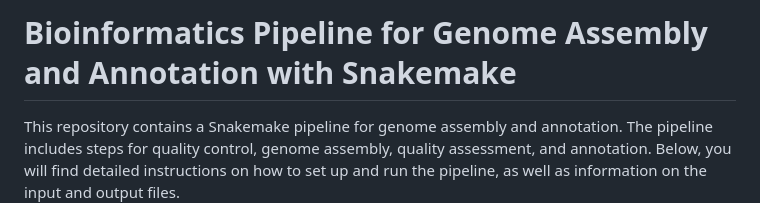
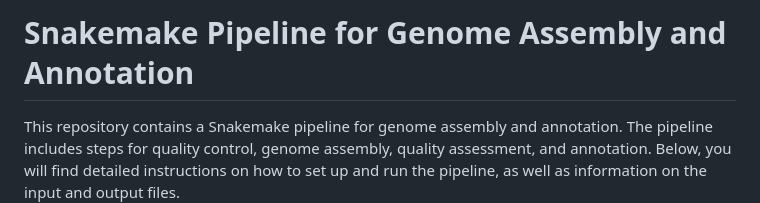
Before and after one commit to YuliaOv22/DD_2024_private, a Markdown page: hw3/README.md, the part around the change. Rendered like a GitHub page.

```diff
--- a/hw3/README.md
+++ b/hw3/README.md
@@ -1,4 +1,4 @@
-# Bioinformatics Pipeline for Genome Assembly and Annotation with Snakemake
+# Snakemake Pipeline for Genome Assembly and Annotation
 
 This repository contains a Snakemake pipeline for genome assembly and annotation. The pipeline includes steps for quality control, genome assembly, quality assessment, and annotation. Below, you will find detailed instructions on how to set up and run the pipeline, as well as information on the input and output files.
 
```
